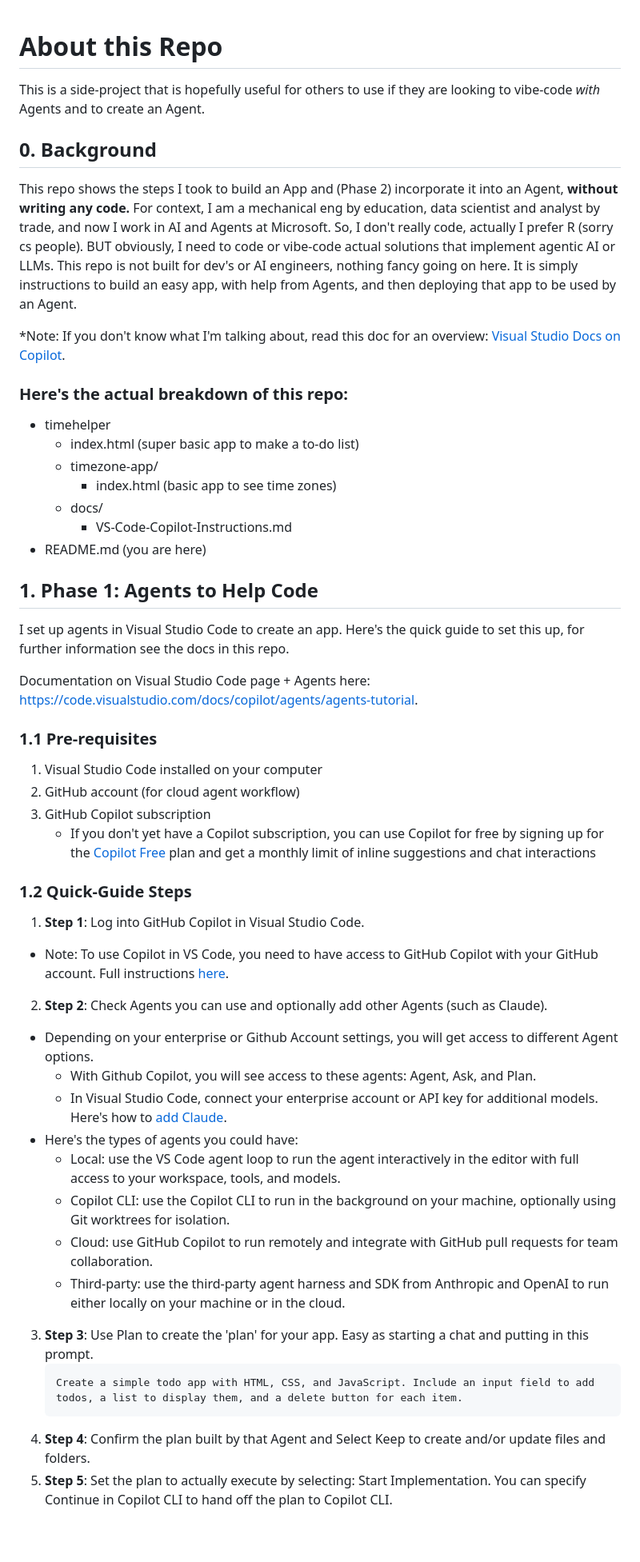
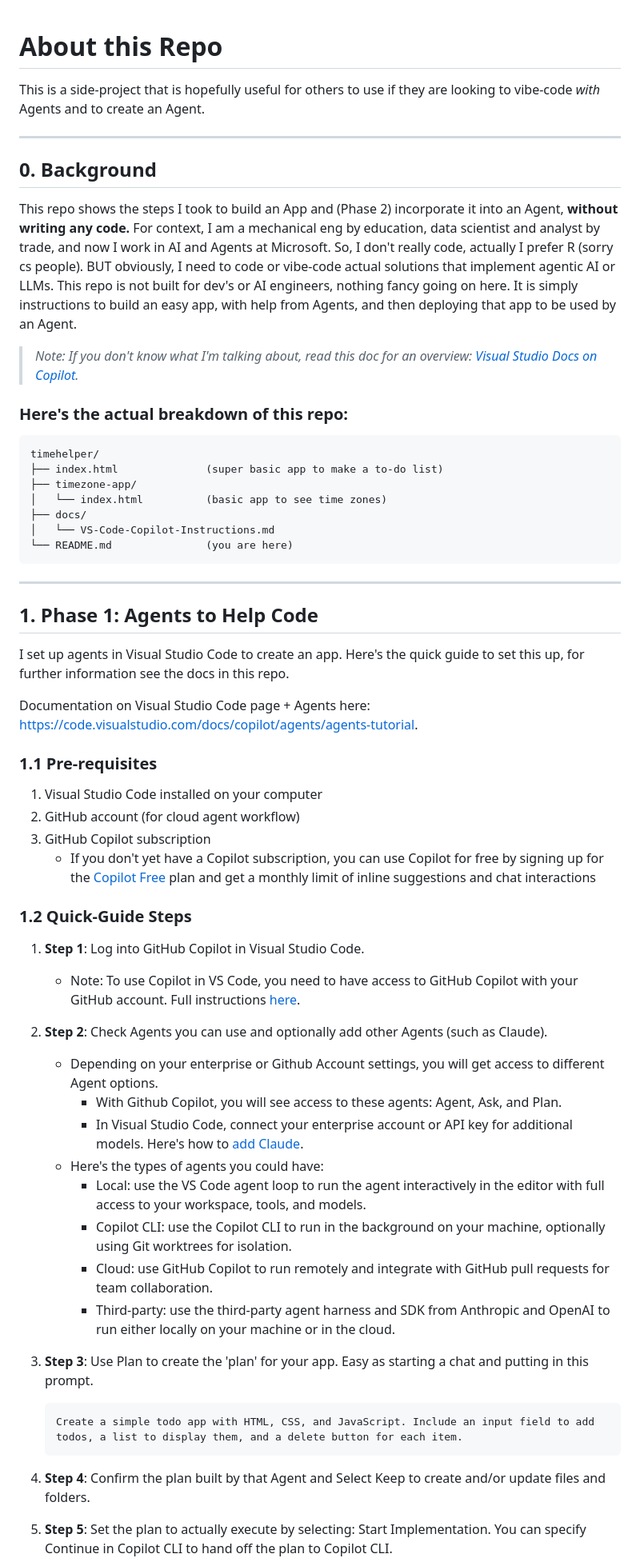
Before and after one commit to gcb-mc/timehelper, a Markdown page: README.md, the part around one of its changes. Shown at 80% size. GitHub-like rendering; blank space fills up the shorter version.

Commit message:
Improve README formatting for readability

````diff
--- a/README.md
+++ b/README.md
@@ -1,47 +1,64 @@
 # About this Repo
+
 This is a side-project that is hopefully useful for others to use if they are looking to vibe-code *with* Agents and to create an Agent.
 
+---
+
 ## 0. Background
+
 This repo shows the steps I took to build an App and (Phase 2) incorporate it into an Agent, **without writing any code.**
 For context, I am a mechanical eng by education, data scientist and analyst by trade, and now I work in AI and Agents at Microsoft.
 So, I don't really code, actually I prefer R (sorry cs people). BUT obviously, I need to code or vibe-code actual solutions that implement agentic AI or LLMs.
 This repo is not built for dev's or AI engineers, nothing fancy going on here. It is simply instructions to build an easy app, with help from Agents, and then deploying that app to be used by an Agent.
 
-*Note: If you don't know what I'm talking about, read this doc for an overview: [Visual Studio Docs on Copilot](https://code.visualstudio.com/docs/copilot/agents/overview).
+> *Note: If you don't know what I'm talking about, read this doc for an overview: [Visual Studio Docs on Copilot](https://code.visualstudio.com/docs/copilot/agents/overview).*
 
 ### Here's the actual breakdown of this repo:
-- timehelper
-  - index.html (super basic app to make a to-do list)
-  - timezone-app/
-      - index.html (basic app to see time zones)
-  - docs/
-      - VS-Code-Copilot-Instructions.md
-- README.md (you are here)
 
+```
+timehelper/
+├── index.html              (super basic app to make a to-do list)
+├── timezone-app/
+│   └── index.html          (basic app to see time zones)
+├── docs/
+│   └── VS-Code-Copilot-Instructions.md
+└── README.md               (you are here)
+```
+
+---
 ## 1. Phase 1: Agents to Help Code
+
 I set up agents in Visual Studio Code to create an app. Here's the quick guide to set this up, for further information see the docs in this repo.
 
 Documentation on Visual Studio Code page + Agents here: https://code.visualstudio.com/docs/copilot/agents/agents-tutorial.
+
 ### 1.1 Pre-requisites
+
 1. Visual Studio Code installed on your computer
 2. GitHub account (for cloud agent workflow)
 3. GitHub Copilot subscription
    - If you don't yet have a Copilot subscription, you can use Copilot for free by signing up for the [Copilot Free](https://github.com/github-copilot/signup) plan and get a monthly limit of inline suggestions and chat interactions
+
 ### 1.2 Quick-Guide Steps
+
 1. **Step 1**: Log into GitHub Copilot in Visual Studio Code.
-  - Note: To use Copilot in VS Code, you need to have access to GitHub Copilot with your GitHub account. Full instructions [here](https://code.visualstudio.com/docs/copilot/setup).
+   - Note: To use Copilot in VS Code, you need to have access to GitHub Copilot with your GitHub account. Full instructions [here](https://code.visualstudio.com/docs/copilot/setup).
+
 2. **Step 2**: Check Agents you can use and optionally add other Agents (such as Claude).
-- Depending on your enterprise or Github Account settings, you will get access to different Agent options.
-  - With Github Copilot, you will see access to these agents: Agent, Ask, and Plan.
-  - In Visual Studio Code, connect your enterprise account or API key for additional models. Here's how to [add Claude](https://code.claude.com/docs/en/vs-code).
-- Here's the types of agents you could have:
-  - Local: use the VS Code agent loop to run the agent interactively in the editor with full access to your workspace, tools, and models.
-  - Copilot CLI: use the Copilot CLI to run in the background on your machine, optionally using Git worktrees for isolation.
-  - Cloud: use GitHub Copilot to run remotely and integrate with GitHub pull requests for team collaboration.
-  - Third-party: use the third-party agent harness and SDK from Anthropic and OpenAI to run either locally on your machine or in the cloud.
+   - Depending on your enterprise or Github Account settings, you will get access to different Agent options.
+     - With Github Copilot, you will see access to these agents: Agent, Ask, and Plan.
+     - In Visual Studio Code, connect your enterprise account or API key for additional models. Here's how to [add Claude](https://code.claude.com/docs/en/vs-code).
+   - Here's the types of agents you could have:
+     - Local: use the VS Code agent loop to run the agent interactively in the editor with full access to your workspace, tools, and models.
+     - Copilot CLI: use the Copilot CLI to run in the background on your machine, optionally using Git worktrees for isolation.
+     - Cloud: use GitHub Copilot to run remotely and integrate with GitHub pull requests for team collaboration.
+     - Third-party: use the third-party agent harness and SDK from Anthropic and OpenAI to run either locally on your machine or in the cloud.
+
 3. **Step 3**: Use Plan to create the 'plan' for your app. Easy as starting a chat and putting in this prompt.
-    ```
-    Create a simple todo app with HTML, CSS, and JavaScript. Include an input field to add todos, a list to display them, and a delete button for each item.
-    ```
+   ```
+   Create a simple todo app with HTML, CSS, and JavaScript. Include an input field to add todos, a list to display them, and a delete button for each item.
+   ```
+
 4. **Step 4**: Confirm the plan built by that Agent and Select Keep to create and/or update files and folders.
+
 5. **Step 5**: Set the plan to actually execute by selecting: Start Implementation. You can specify Continue in Copilot CLI to hand off the plan to Copilot CLI.
````
Also changed, not shown: other parts of README.md (+1 -0 lines).
